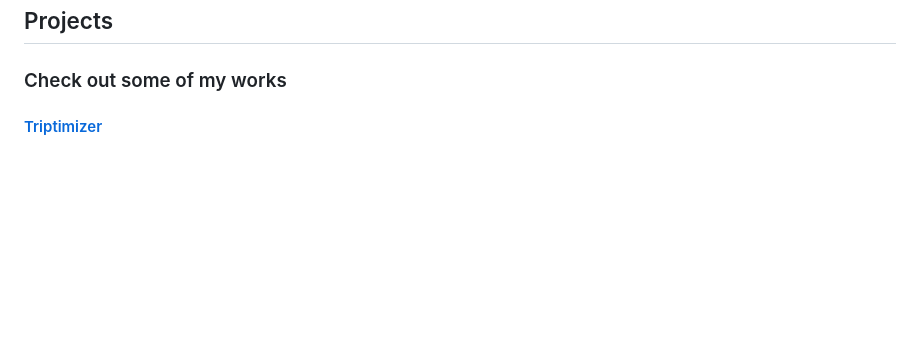
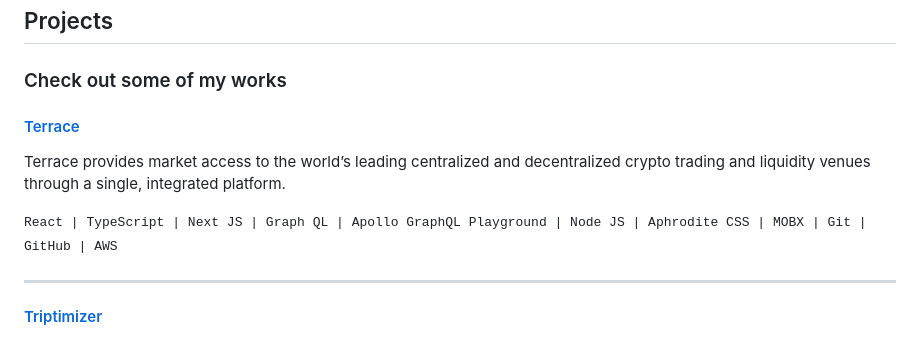
Before and after one commit to tunjioye/me, a Markdown page: me-md/projects.md, the part around the change. Rendered like a GitHub page; blank space fills up the shorter version.

Commit message:
ADD : Terrace to projects

```diff
--- a/me-md/projects.md
+++ b/me-md/projects.md
@@ -6,6 +6,14 @@ title: "Projects"
 ## Projects
 
 ### Check out some of my works
+
+#### [Terrace](https://terrace.fi)
+
+Terrace provides market access to the world’s leading centralized and decentralized crypto trading and liquidity venues through a single, integrated platform.
+
+<samp>React | TypeScript | Next JS | Graph QL | Apollo GraphQL Playground | Node JS | Aphrodite CSS | MOBX | Git | GitHub | AWS</samp>
+
+---
 
 #### [Triptimizer](https://test.triptimizer.com)
 
```
